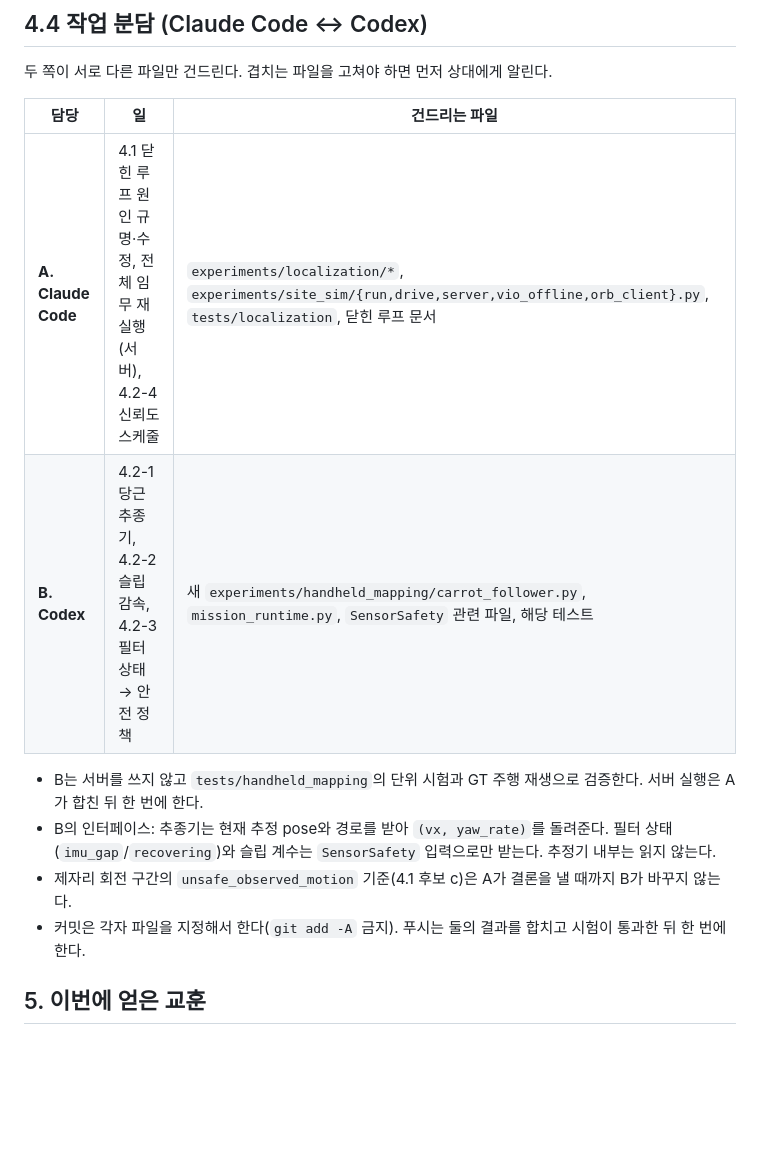
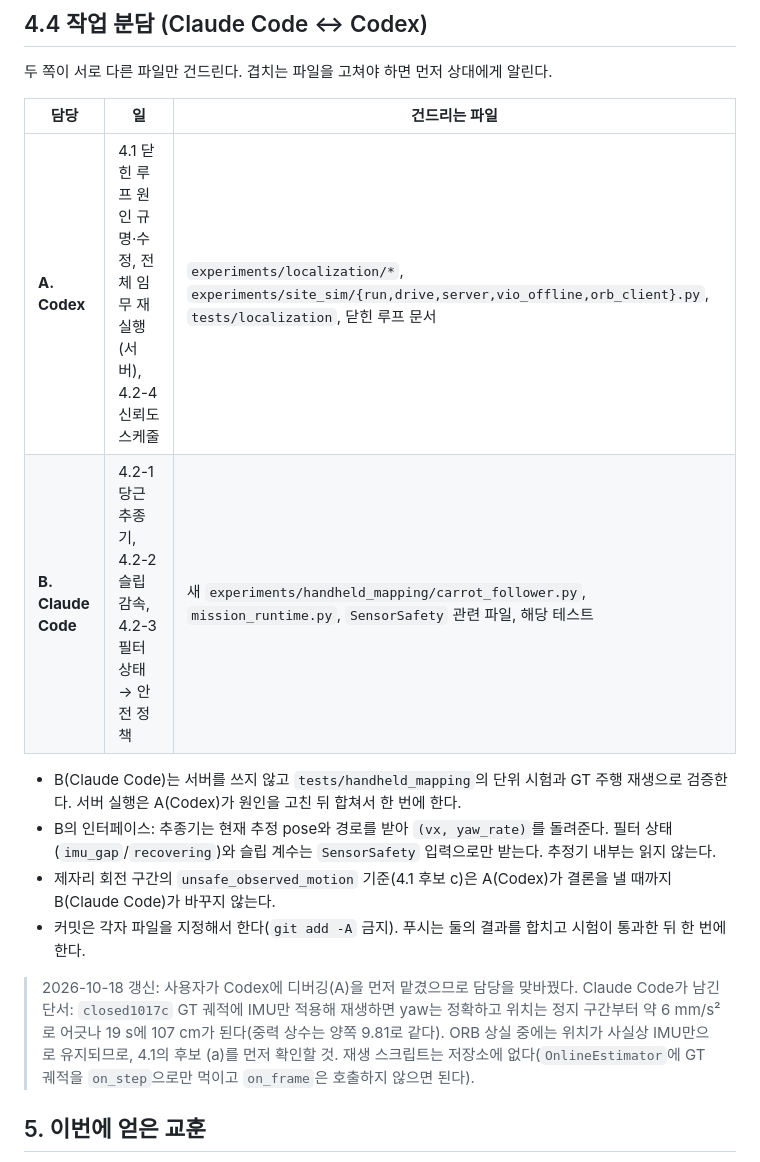
Before and after one commit to lee-robot-lab/rover-mapping, a Markdown page: docs/handoff/sim-vio-closed-loop-handoff.md, the part around the change. Rendered like a GitHub page; blank space fills up the shorter version.

Commit message:
docs: swap closed-loop split, Codex debugs and Claude Code builds the follower
Co-Authored-By: Claude Sonnet 5.5 <noreply@anthropic.com>

```diff
--- a/docs/handoff/sim-vio-closed-loop-handoff.md
+++ b/docs/handoff/sim-vio-closed-loop-handoff.md
@@ -81,13 +81,15 @@ bash tools/run_site_sim_server.sh start L --gpu 0 --port 8773 --stereo-hz 15 --s
 
 | 담당 | 일 | 건드리는 파일 |
 |---|---|---|
-| **A. Claude Code** | 4.1 닫힌 루프 원인 규명·수정, 전체 임무 재실행(서버), 4.2-4 신뢰도 스케줄 | `experiments/localization/*`, `experiments/site_sim/{run,drive,server,vio_offline,orb_client}.py`, `tests/localization`, 닫힌 루프 문서 |
-| **B. Codex** | 4.2-1 당근 추종기, 4.2-2 슬립 감속, 4.2-3 필터 상태 → 안전 정책 | 새 `experiments/handheld_mapping/carrot_follower.py`, `mission_runtime.py`, `SensorSafety` 관련 파일, 해당 테스트 |
+| **A. Codex** | 4.1 닫힌 루프 원인 규명·수정, 전체 임무 재실행(서버), 4.2-4 신뢰도 스케줄 | `experiments/localization/*`, `experiments/site_sim/{run,drive,server,vio_offline,orb_client}.py`, `tests/localization`, 닫힌 루프 문서 |
+| **B. Claude Code** | 4.2-1 당근 추종기, 4.2-2 슬립 감속, 4.2-3 필터 상태 → 안전 정책 | 새 `experiments/handheld_mapping/carrot_follower.py`, `mission_runtime.py`, `SensorSafety` 관련 파일, 해당 테스트 |
 
-- B는 서버를 쓰지 않고 `tests/handheld_mapping`의 단위 시험과 GT 주행 재생으로 검증한다. 서버 실행은 A가 합친 뒤 한 번에 한다.
+- B(Claude Code)는 서버를 쓰지 않고 `tests/handheld_mapping`의 단위 시험과 GT 주행 재생으로 검증한다. 서버 실행은 A(Codex)가 원인을 고친 뒤 합쳐서 한 번에 한다.
 - B의 인터페이스: 추종기는 현재 추정 pose와 경로를 받아 `(vx, yaw_rate)`를 돌려준다. 필터 상태(`imu_gap`/`recovering`)와 슬립 계수는 `SensorSafety` 입력으로만 받는다. 추정기 내부는 읽지 않는다.
-- 제자리 회전 구간의 `unsafe_observed_motion` 기준(4.1 후보 c)은 A가 결론을 낼 때까지 B가 바꾸지 않는다.
+- 제자리 회전 구간의 `unsafe_observed_motion` 기준(4.1 후보 c)은 A(Codex)가 결론을 낼 때까지 B(Claude Code)가 바꾸지 않는다.
 - 커밋은 각자 파일을 지정해서 한다(`git add -A` 금지). 푸시는 둘의 결과를 합치고 시험이 통과한 뒤 한 번에 한다.
+
+> 2026-10-18 갱신: 사용자가 Codex에 디버깅(A)을 먼저 맡겼으므로 담당을 맞바꿨다. Claude Code가 남긴 단서: `closed1017c` GT 궤적에 IMU만 적용해 재생하면 yaw는 정확하고 위치는 정지 구간부터 약 6 mm/s²로 어긋나 19 s에 107 cm가 된다(중력 상수는 양쪽 9.81로 같다). ORB 상실 중에는 위치가 사실상 IMU만으로 유지되므로, 4.1의 후보 (a)를 먼저 확인할 것. 재생 스크립트는 저장소에 없다(`OnlineEstimator`에 GT 궤적을 `on_step`으로만 먹이고 `on_frame`은 호출하지 않으면 된다).
 
 ## 5. 이번에 얻은 교훈
 
```
